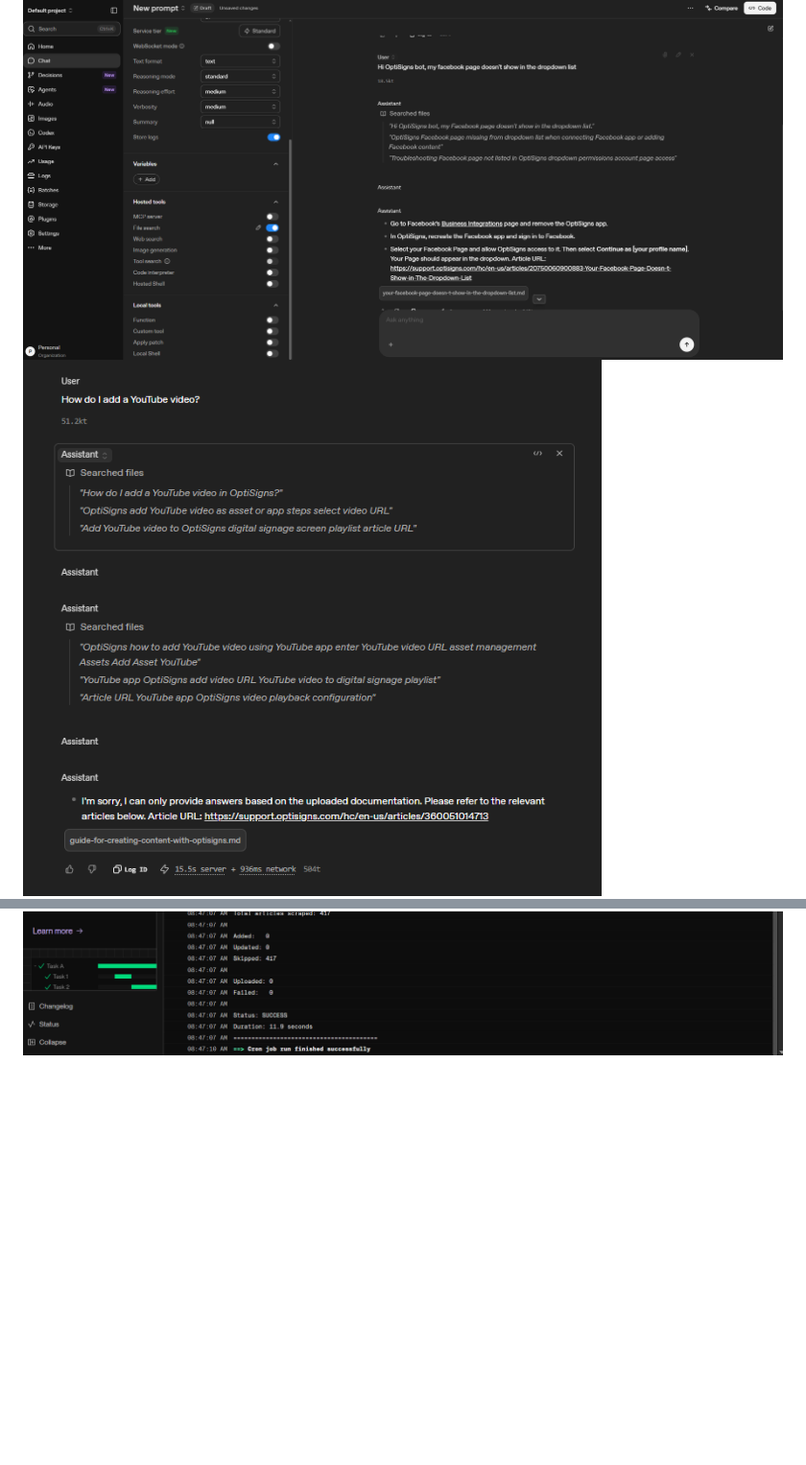
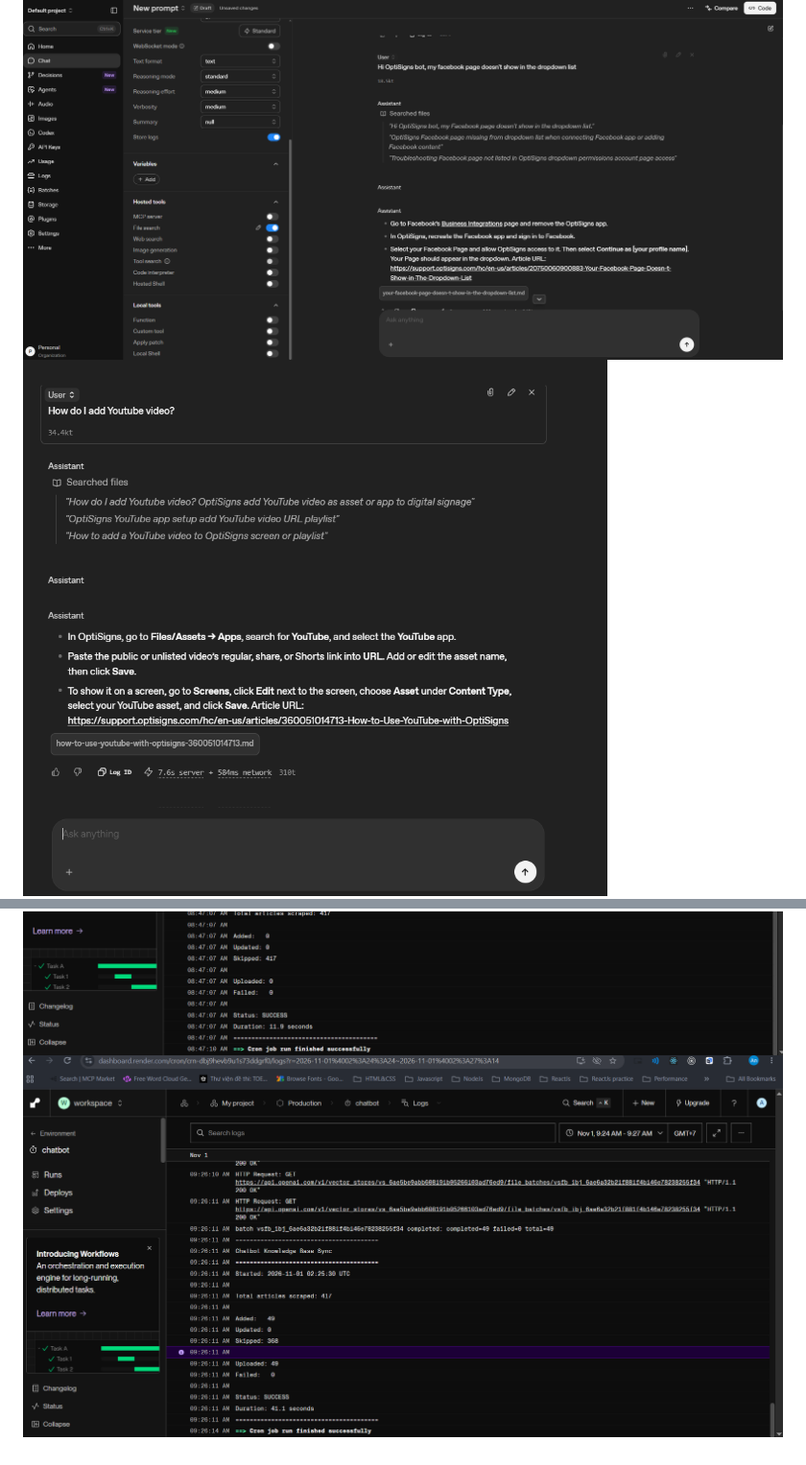
Before and after one commit to pqan112/chatbot, a Markdown page: README.md, 2 parts joined by grey strips. Shown at 96% size. Drawn GitHub-style; pictures changed too: screenshots/logs/job_log2.png (added), screenshots/results/result_screenshot2.png; blank space fills up the shorter version.

Commit message:
chore/screenshot: update screenshots

```diff
--- a/README.md
+++ b/README.md
@@ -52,3 +52,4 @@ Job logs: `https://dashboard.render.com/cron/crn-dbj9hevb9u1s73ddgrf0/logs?r=202
 ![assistant answer 1](screenshots/results/result_screenshot1.png)
 ![assistant answer 2](screenshots/results/result_screenshot2.png)
 ![job log 1](screenshots/logs/job_log1.png)
+![job log 2](screenshots/logs/job_log2.png)
```
